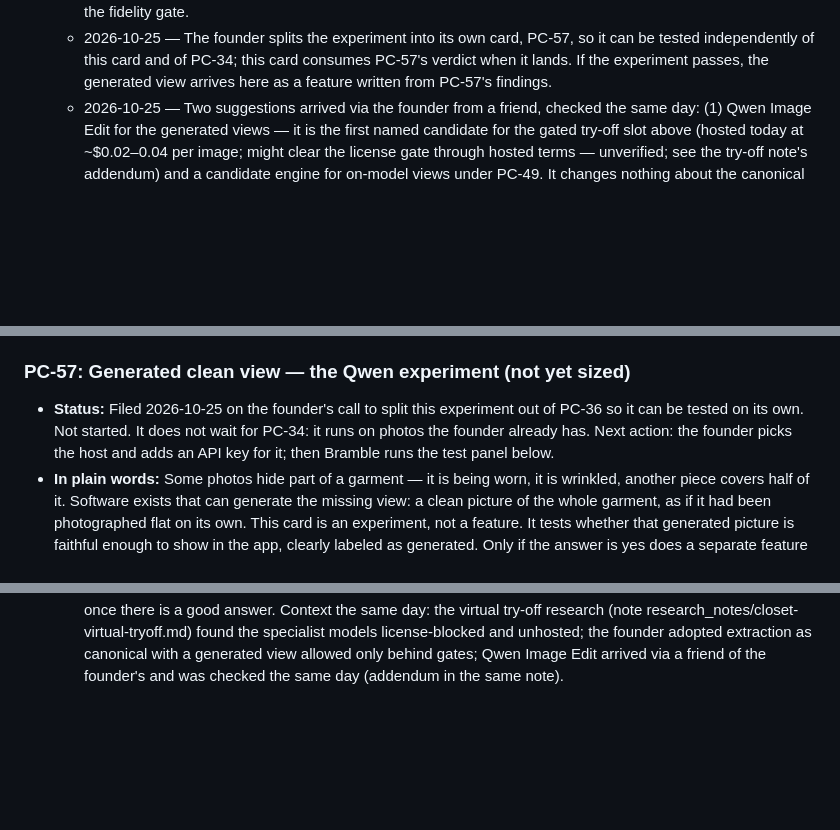
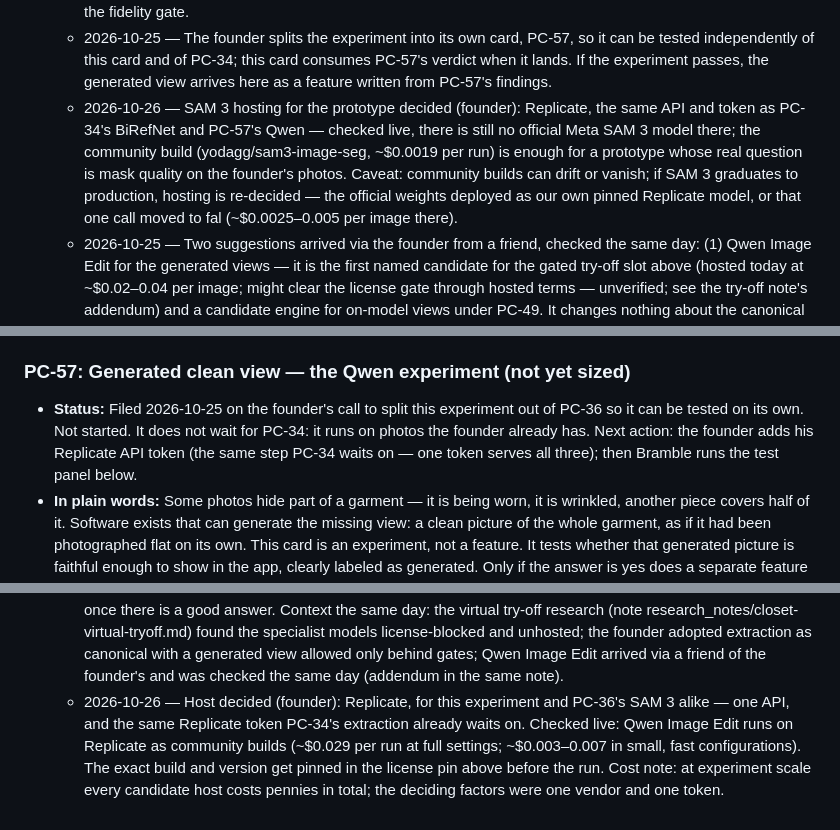
Before and after one commit to nachiketmparanjape/the-closet, a Markdown page: docs/BACKLOG.md, 3 parts joined by grey strips. GitHub-like rendering; blank space fills up the shorter version.

Commit message:
docs(PC-36/PC-57): experiments consolidate on Replicate — one API, one token; community SAM 3 for the prototype, production hosting re-decided at graduation

```diff
--- a/docs/BACKLOG.md
+++ b/docs/BACKLOG.md
@@ -819,6 +819,19 @@ email, guest banner + privacy note. Design:
     card consumes PC-57's verdict when it lands. If
     the experiment passes, the generated view arrives
     here as a feature written from PC-57's findings.
+  - 2026-10-26 — SAM 3 hosting for the prototype
+    decided (founder): Replicate, the same API and
+    token as PC-34's BiRefNet and PC-57's Qwen —
+    checked live, there is still no official Meta
+    SAM 3 model there; the community build
+    (yodagg/sam3-image-seg, ~$0.0019 per run) is
+    enough for a prototype whose real question is
+    mask quality on the founder's photos. Caveat:
+    community builds can drift or vanish; if SAM 3
+    graduates to production, hosting is re-decided —
+    the official weights deployed as our own pinned
+    Replicate model, or that one call moved to fal
+    (~$0.0025–0.005 per image there).
   - 2026-10-25 — Two suggestions arrived via the founder
     from a friend, checked the same day: (1) Qwen Image
     Edit for the generated views — it is the first named
@@ -1701,8 +1714,9 @@ email, guest banner + privacy note. Design:
   split this experiment out of PC-36 so it can be
   tested on its own. Not started. It does not wait for
   PC-34: it runs on photos the founder already has.
-  Next action: the founder picks the host and adds an
-  API key for it; then Bramble runs the test panel
+  Next action: the founder adds his Replicate API
+  token (the same step PC-34 waits on — one token
+  serves all three); then Bramble runs the test panel
   below.
 - **In plain words:** Some photos hide part of a
   garment — it is being worn, it is wrinkled, another
@@ -1786,3 +1800,14 @@ email, guest banner + privacy note. Design:
     Image Edit arrived via a friend of the founder's
     and was checked the same day (addendum in the
     same note).
+  - 2026-10-26 — Host decided (founder): Replicate,
+    for this experiment and PC-36's SAM 3 alike — one
+    API, and the same Replicate token PC-34's
+    extraction already waits on. Checked live: Qwen
+    Image Edit runs on Replicate as community builds
+    (~$0.029 per run at full settings; ~$0.003–0.007
+    in small, fast configurations). The exact build
+    and version get pinned in the license pin above
+    before the run. Cost note: at experiment scale
+    every candidate host costs pennies in total; the
+    deciding factors were one vendor and one token.
```
